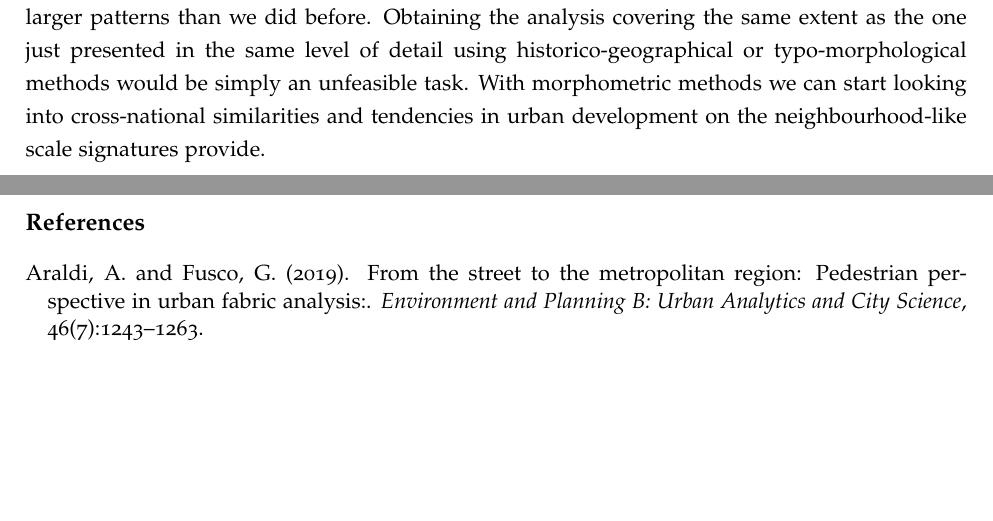
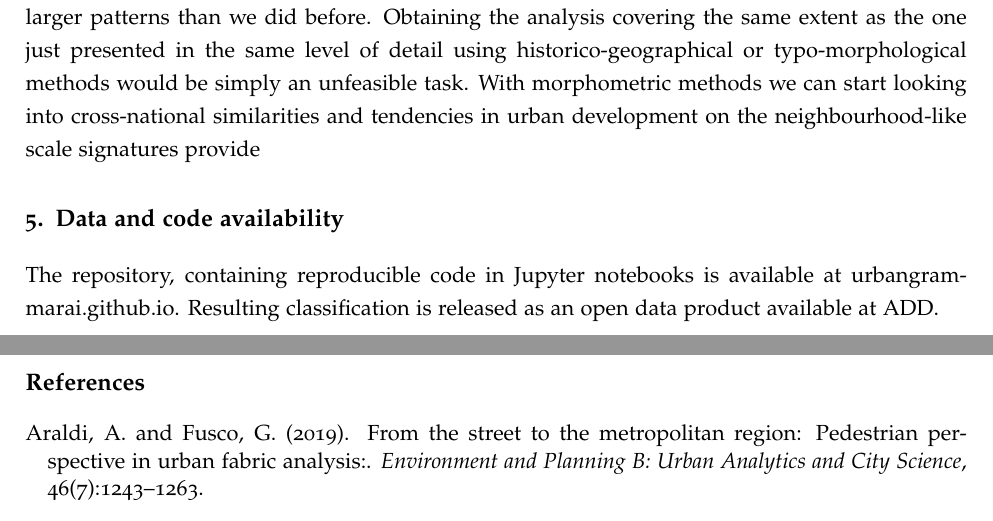
Before and after one commit to urbangrammarai/isuf21_paper, a LaTeX paper (isuf_paper.tex, which reads 04_discussion.tex): two parts of pages 8 and 9 of 9, joined at a grey line, cut so that both start at the same text, the shorter picture padded with empty space. Compiled offline with pdfLaTeX; a LaTeX package or settings file that is missing is left out.

Commit message:
data code

```diff
--- a/04_discussion.tex
+++ b/04_discussion.tex
@@ -70,4 +70,9 @@ questions about much larger patterns than we did before. Obtaining the analysis
 the same extent as the one just presented in the same level of detail using
 historico-geographical or typo-morphological methods would be simply an unfeasible task.
 With morphometric methods we can start looking into cross-national similarities and
-tendencies in urban development on the neighbourhood-like scale signatures provide.
+tendencies in urban development on the neighbourhood-like scale signatures provide
+
+\section{Data and code availability}
+The repository, containing reproducible code in Jupyter notebooks is available at
+urbangrammarai.github.io. Resulting classification is released as an open data product
+available at ADD.
```
